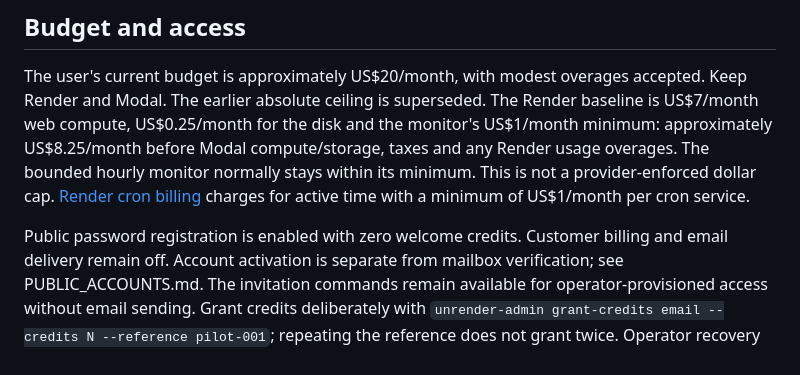
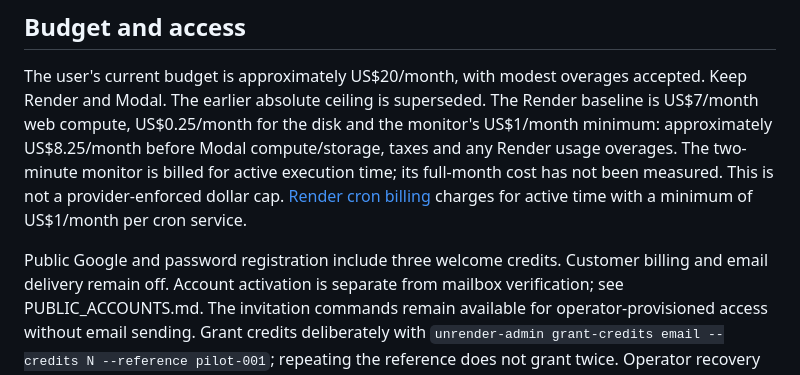
Before and after one commit to ryouol/Unrender, a Markdown page: docs/RENDER_MODAL_LAUNCH.md, the part around the change. Rendered like a GitHub page.

Commit message:
Align access and monitoring notes with the deployed configuration

```diff
--- a/docs/RENDER_MODAL_LAUNCH.md
+++ b/docs/RENDER_MODAL_LAUNCH.md
@@ -281,12 +281,13 @@ The user's current budget is approximately US$20/month, with modest overages
 accepted. Keep Render and Modal. The earlier absolute ceiling is superseded.
 The Render baseline is US$7/month web compute, US$0.25/month for the disk and
 the monitor's US$1/month minimum: approximately US$8.25/month before Modal
-compute/storage, taxes and any Render usage overages. The bounded hourly monitor
-normally stays within its minimum. This is not a provider-enforced dollar cap.
+compute/storage, taxes and any Render usage overages. The two-minute monitor
+is billed for active execution time; its full-month cost has not been measured.
+This is not a provider-enforced dollar cap.
 [Render cron billing](https://render.com/docs/cronjobs) charges for active time
 with a minimum of US$1/month per cron service.
 
-Public password registration is enabled with zero welcome credits. Customer
+Public Google and password registration include three welcome credits. Customer
 billing and email delivery remain off. Account activation is separate from
 mailbox verification; see PUBLIC_ACCOUNTS.md. The invitation commands remain
 available for operator-provisioned access without email sending.
```
